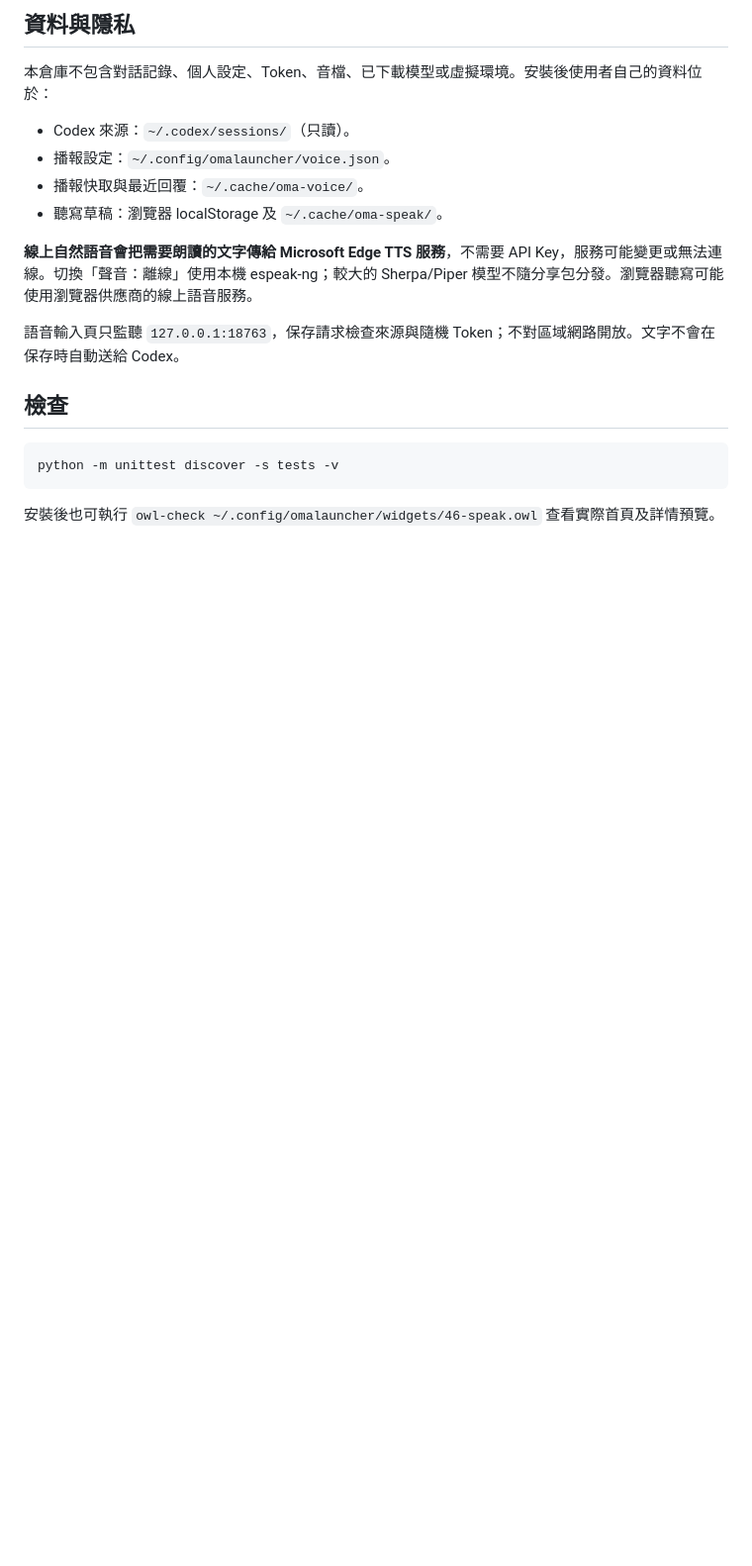
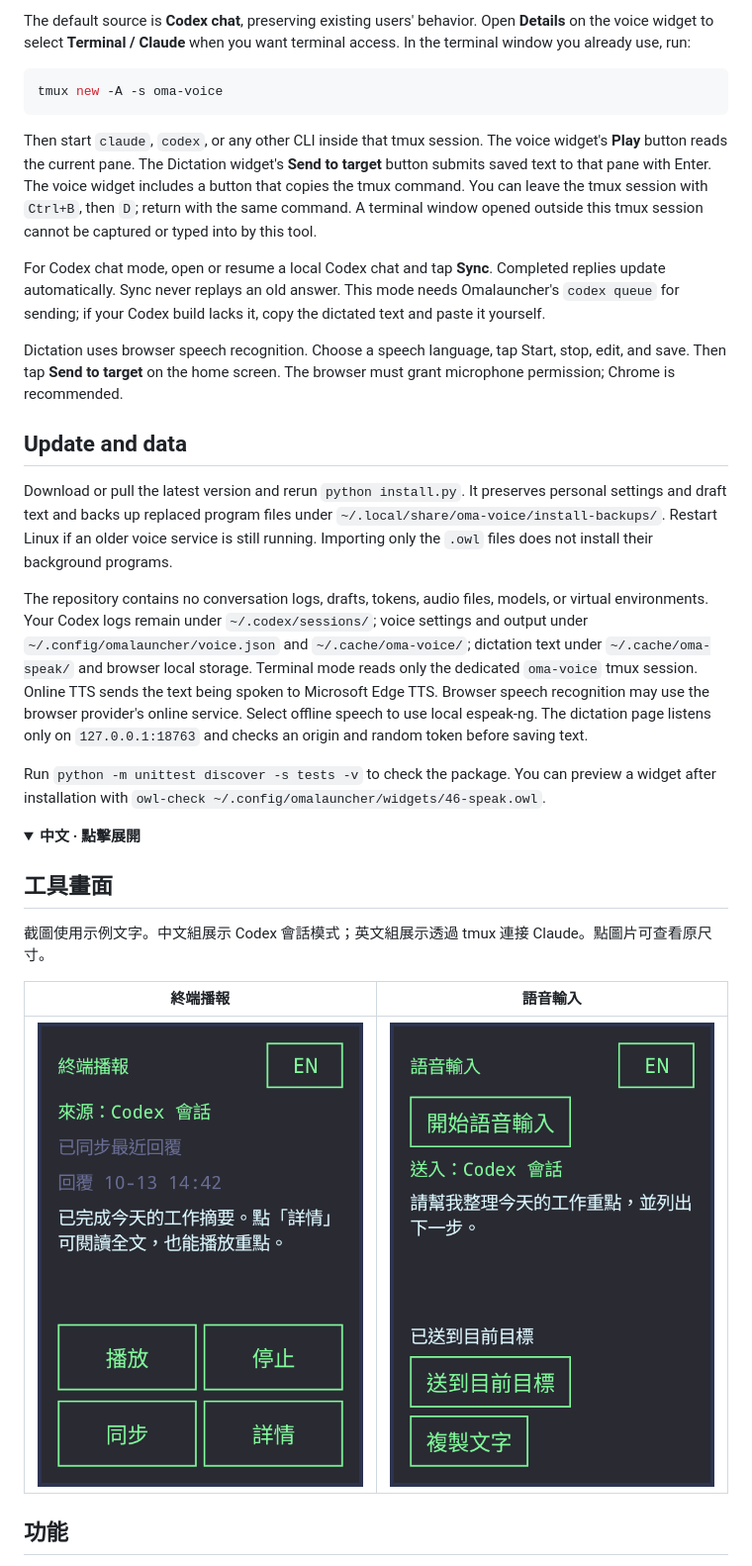
Before and after one commit to 9G420/Omalauncher_Tools, a Markdown page: README.md, the part around one of its changes. Shown at 99% size. Rendered like a GitHub page; pictures changed too: docs/codex-voice.png, docs/dictation.png; folded sections open; blank space fills up the shorter version.

Commit message:
Add generic tmux terminal voice and Claude support with bilingual docs

````diff
--- a/README.md
+++ b/README.md
@@ -53,20 +37,35 @@ English: Download this repository, run `python install.py` inside it, then tap E
-## 資料與隱私
-
-本倉庫不包含對話記錄、個人設定、Token、音檔、已下載模型或虛擬環境。安裝後使用者自己的資料位於：
-
-- Codex 來源：`~/.codex/sessions/`（只讀）。
-- 播報設定：`~/.config/omalauncher/voice.json`。
-- 播報快取與最近回覆：`~/.cache/oma-voice/`。
-- 聽寫草稿：瀏覽器 localStorage 及 `~/.cache/oma-speak/`。
-
-**線上自然語音會把需要朗讀的文字傳給 Microsoft Edge TTS 服務**，不需要 API Key，服務可能變更或無法連線。切換「聲音：離線」使用本機 espeak-ng；較大的 Sherpa/Piper 模型不隨分享包分發。瀏覽器聽寫可能使用瀏覽器供應商的線上語音服務。
-
-語音輸入頁只監聽 `127.0.0.1:18763`，保存請求檢查來源與隨機 Token；不對區域網路開放。文字不會在保存時自動送給 Codex。
-
-## 檢查
+The default source is **Codex chat**, preserving existing users' behavior. Open **Details** on the voice widget to select **Terminal / Claude** when you want terminal access. In the terminal window you already use, run:
 
 ```sh
-python -m unittest discover -s tests -v
+tmux new -A -s oma-voice
 ```
 
-安裝後也可執行 `owl-check ~/.config/omalauncher/widgets/46-speak.owl` 查看實際首頁及詳情預覽。
+Then start `claude`, `codex`, or any other CLI inside that tmux session. The voice widget's **Play** button reads the current pane. The Dictation widget's **Send to target** button submits saved text to that pane with Enter. The voice widget includes a button that copies the tmux command. You can leave the tmux session with `Ctrl+B`, then `D`; return with the same command. A terminal window opened outside this tmux session cannot be captured or typed into by this tool.
+
+For Codex chat mode, open or resume a local Codex chat and tap **Sync**. Completed replies update automatically. Sync never replays an old answer. This mode needs Omalauncher's `codex queue` for sending; if your Codex build lacks it, copy the dictated text and paste it yourself.
+
+Dictation uses browser speech recognition. Choose a speech language, tap Start, stop, edit, and save. Then tap **Send to target** on the home screen. The browser must grant microphone permission; Chrome is recommended.
+
+## Update and data
+
+Download or pull the latest version and rerun `python install.py`. It preserves personal settings and draft text and backs up replaced program files under `~/.local/share/oma-voice/install-backups/`. Restart Linux if an older voice service is still running. Importing only the `.owl` files does not install their background programs.
+
+The repository contains no conversation logs, drafts, tokens, audio files, models, or virtual environments. Your Codex logs remain under `~/.codex/sessions/`; voice settings and output under `~/.config/omalauncher/voice.json` and `~/.cache/oma-voice/`; dictation text under `~/.cache/oma-speak/` and browser local storage. Terminal mode reads only the dedicated `oma-voice` tmux session. Online TTS sends the text being spoken to Microsoft Edge TTS. Browser speech recognition may use the browser provider's online service. Select offline speech to use local espeak-ng. The dictation page listens only on `127.0.0.1:18763` and checks an origin and random token before saving text.
+
+Run `python -m unittest discover -s tests -v` to check the package. You can preview a widget after installation with `owl-check ~/.config/omalauncher/widgets/46-speak.owl`.
+
+</details>
+
+<details>
+<summary><strong>中文 · 點擊展開</strong></summary>
+
+## 工具畫面
+
+截圖使用示例文字。中文組展示 Codex 會話模式；英文組展示透過 tmux 連接 Claude。點圖片可查看原尺寸。
+
+| 終端播報 | 語音輸入 |
+|:---:|:---:|
+| [![中文終端播報工具](docs/codex-voice.png)](docs/codex-voice.png) | [![中文語音輸入工具](docs/dictation.png)](docs/dictation.png) |
+
+## 功能
+
````
Also changed, not shown: other parts of README.md (+60 -36 lines), docs/codex-voice-en.png (added), docs/dictation-en.png (added), 7 other files.
